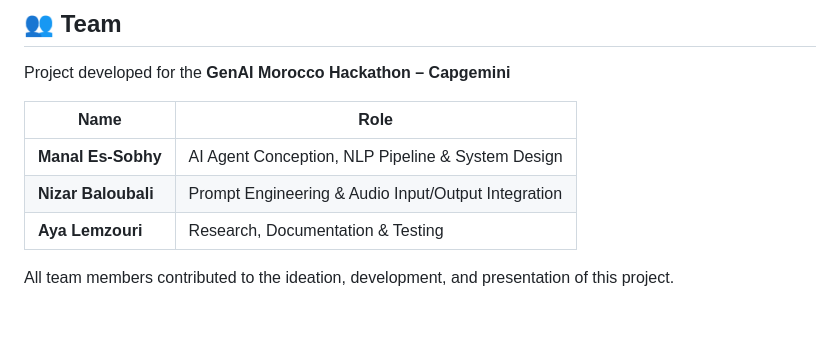
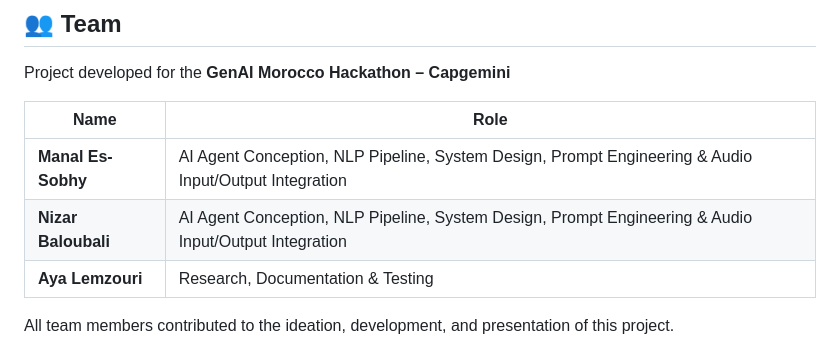
Before and after one commit to LaughUntilYouPiss/Julie, a Markdown page: README.md, the part around the change. Drawn GitHub-style; blank space fills up the shorter version.

```diff
--- a/README.md
+++ b/README.md
@@ -96,8 +96,8 @@ Project developed for the **GenAI Morocco Hackathon – Capgemini**
 
 | Name                | Role                                                |
 | ------------------- | --------------------------------------------------- |
-| **Manal Es-Sobhy**  | AI Agent Conception, NLP Pipeline & System Design   |
-| **Nizar Baloubali** | Prompt Engineering & Audio Input/Output Integration |
+| **Manal Es-Sobhy**  | AI Agent Conception, NLP Pipeline, System Design, Prompt Engineering & Audio Input/Output Integration |
+| **Nizar Baloubali** | AI Agent Conception, NLP Pipeline, System Design, Prompt Engineering & Audio Input/Output Integration |
 | **Aya Lemzouri**    | Research, Documentation & Testing                   |
 
 All team members contributed to the ideation, development, and presentation of this project.
```
